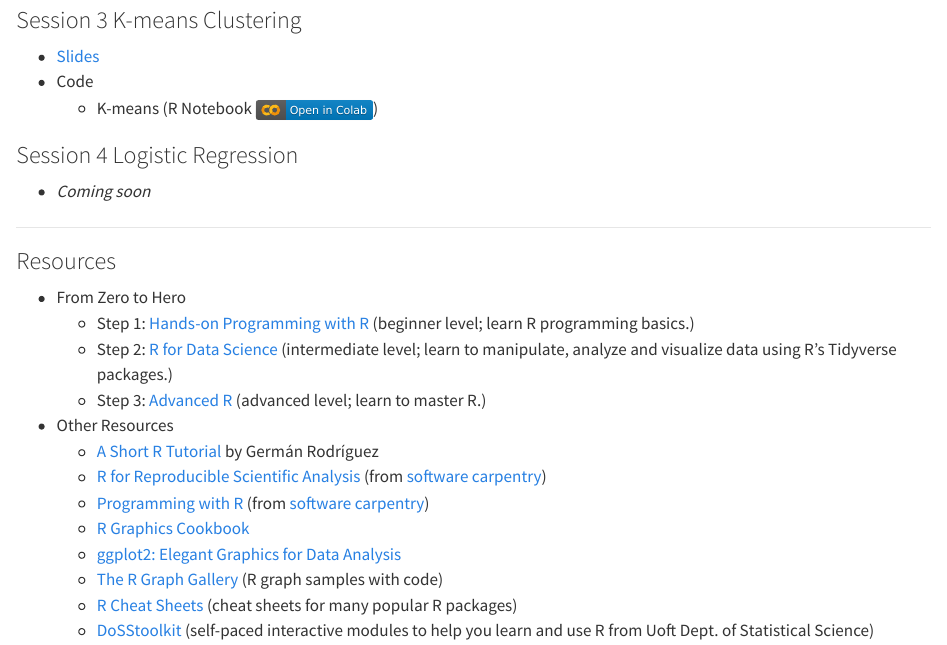
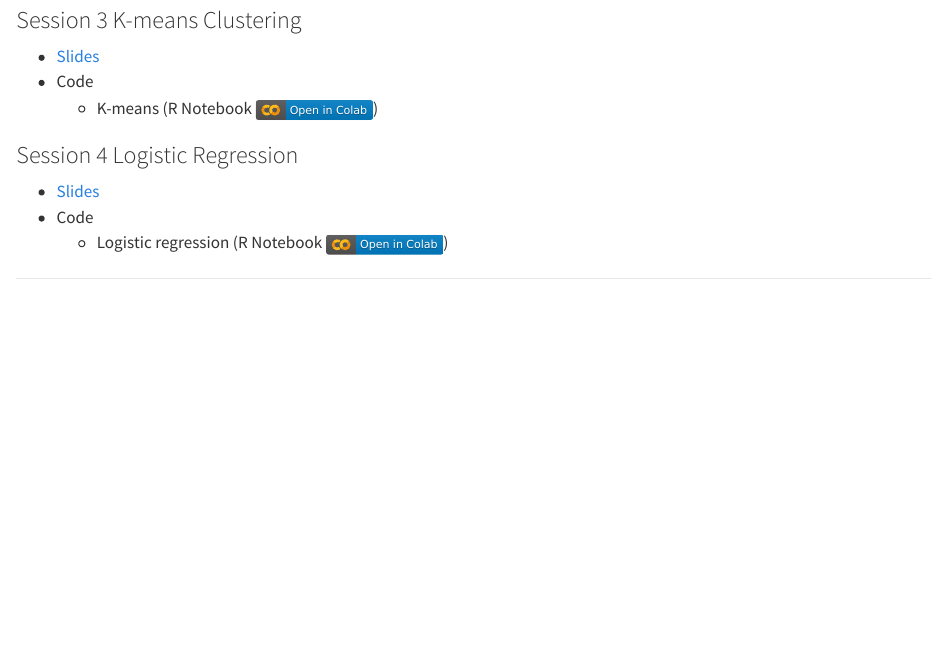
Before and after one commit to tdmdal/r-intro-2024-winter, a Quarto document (index.qmd): the page in a window 1100 px wide, from 1090 px down. Rendered offline with R 4.5, knitr and Pandoc in place of Quarto, with nearby package versions.

Commit message:
added session 4 logistic reg

```diff
--- a/index.qmd
+++ b/index.qmd
@@ -52,7 +52,9 @@ An alternative to RStudio Cloud is the UofT JupyterHub/RStudio system. Go to its
 
 ### Session 4 Logistic Regression
 
--   *Coming soon*
+-   [Slides](r_intro_part4.pdf)
+-   Code
+    -    Logistic regression (R Notebook [![](colab-badge.svg)](https://colab.research.google.com/github/tdmdal/r-intro-2024-winter/blob/master/docs/logistic_regression.ipynb))
 
 ------------------------------------------------------------------------
 
```
Also changed, not shown: docs/search.json, r_intro_part4.pdf (added), 4 other files.
